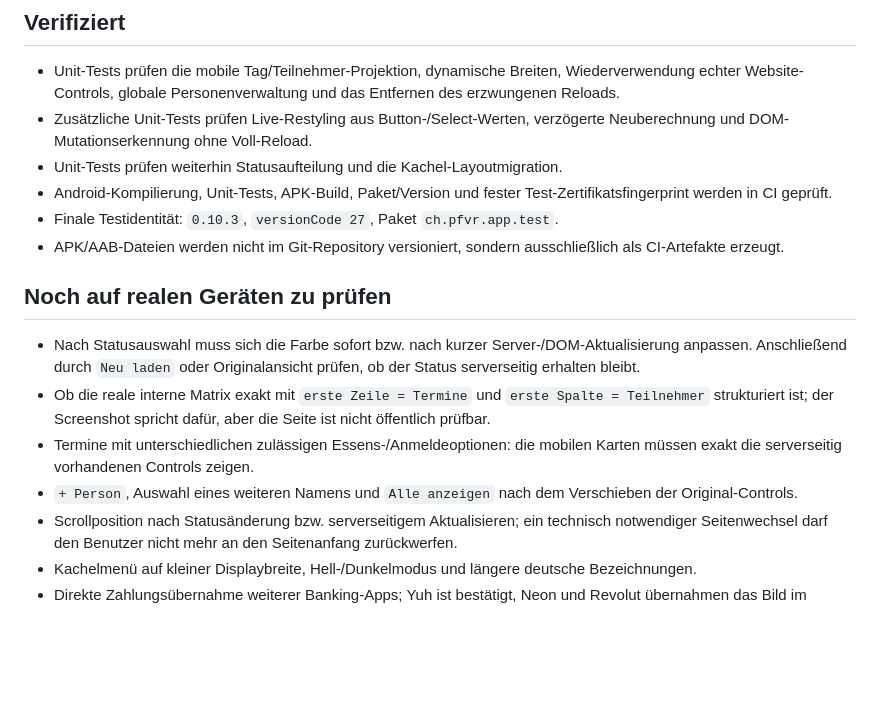
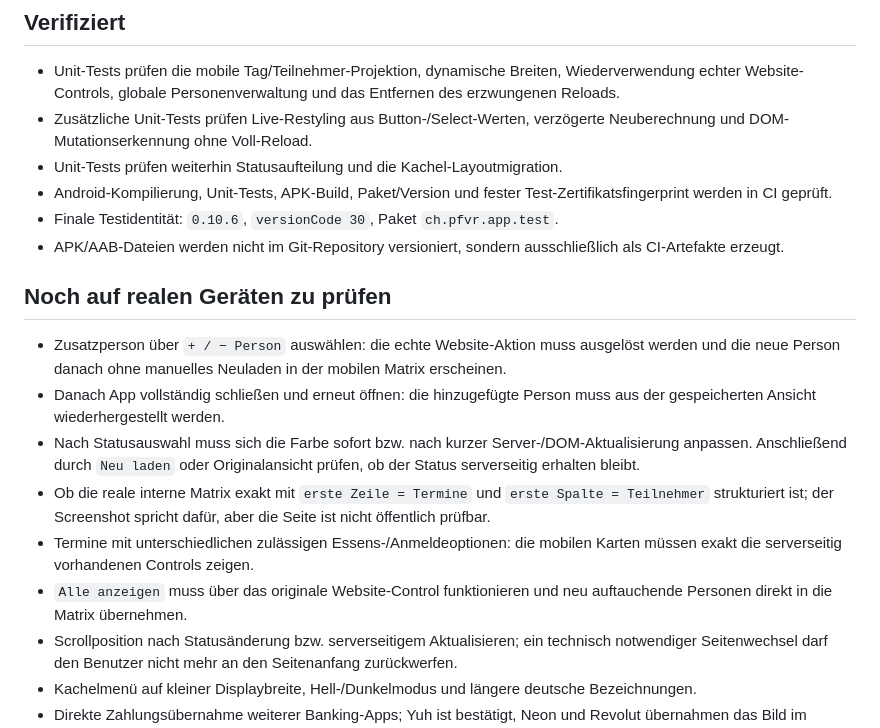
Before and after one commit to Chris171203/Pontoniere-Rheinfelden-, a Markdown page: STATUS.md, the part around one of its changes. Rendered like a GitHub page; blank space fills up the shorter version.

Commit message:
docs: finalize 0.10.6 person-add test focus

```diff
--- a/STATUS.md
+++ b/STATUS.md
@@ -35,15 +34,17 @@ Stand: Testversion `0.10.6` · aktualisiert 2026-09-04.
 - Zusätzliche Unit-Tests prüfen Live-Restyling aus Button-/Select-Werten, verzögerte Neuberechnung und DOM-Mutationserkennung ohne Voll-Reload.
 - Unit-Tests prüfen weiterhin Statusaufteilung und die Kachel-Layoutmigration.
 - Android-Kompilierung, Unit-Tests, APK-Build, Paket/Version und fester Test-Zertifikatsfingerprint werden in CI geprüft.
-- Finale Testidentität: `0.10.3`, `versionCode 27`, Paket `ch.pfvr.app.test`.
+- Finale Testidentität: `0.10.6`, `versionCode 30`, Paket `ch.pfvr.app.test`.
 - APK/AAB-Dateien werden nicht im Git-Repository versioniert, sondern ausschließlich als CI-Artefakte erzeugt.
 
 ## Noch auf realen Geräten zu prüfen
 
+- Zusatzperson über `+ / − Person` auswählen: die echte Website-Aktion muss ausgelöst werden und die neue Person danach ohne manuelles Neuladen in der mobilen Matrix erscheinen.
+- Danach App vollständig schließen und erneut öffnen: die hinzugefügte Person muss aus der gespeicherten Ansicht wiederhergestellt werden.
 - Nach Statusauswahl muss sich die Farbe sofort bzw. nach kurzer Server-/DOM-Aktualisierung anpassen. Anschließend durch `Neu laden` oder Originalansicht prüfen, ob der Status serverseitig erhalten bleibt.
 - Ob die reale interne Matrix exakt mit `erste Zeile = Termine` und `erste Spalte = Teilnehmer` strukturiert ist; der Screenshot spricht dafür, aber die Seite ist nicht öffentlich prüfbar.
 - Termine mit unterschiedlichen zulässigen Essens-/Anmeldeoptionen: die mobilen Karten müssen exakt die serverseitig vorhandenen Controls zeigen.
-- `+ Person`, Auswahl eines weiteren Namens und `Alle anzeigen` nach dem Verschieben der Original-Controls.
+- `Alle anzeigen` muss über das originale Website-Control funktionieren und neu auftauchende Personen direkt in die Matrix übernehmen.
 - Scrollposition nach Statusänderung bzw. serverseitigem Aktualisieren; ein technisch notwendiger Seitenwechsel darf den Benutzer nicht mehr an den Seitenanfang zurückwerfen.
 - Kachelmenü auf kleiner Displaybreite, Hell-/Dunkelmodus und längere deutsche Bezeichnungen.
 - Direkte Zahlungsübernahme weiterer Banking-Apps; Yuh ist bestätigt, Neon und Revolut übernahmen das Bild im bisherigen Test nicht.
```
Also changed, not shown: other parts of STATUS.md (+0 -1 lines).
